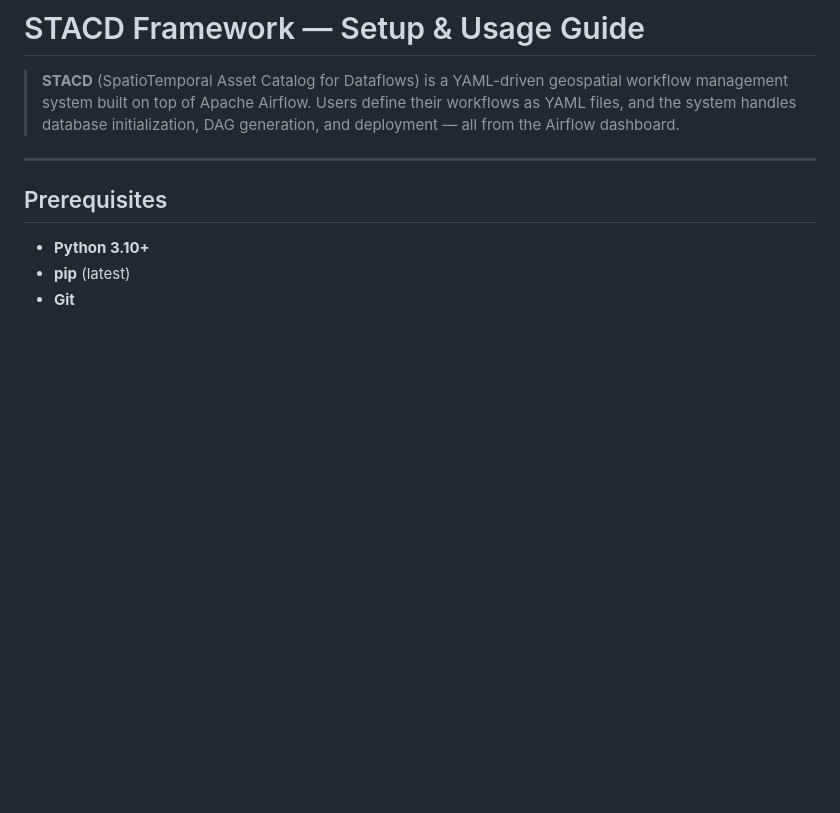
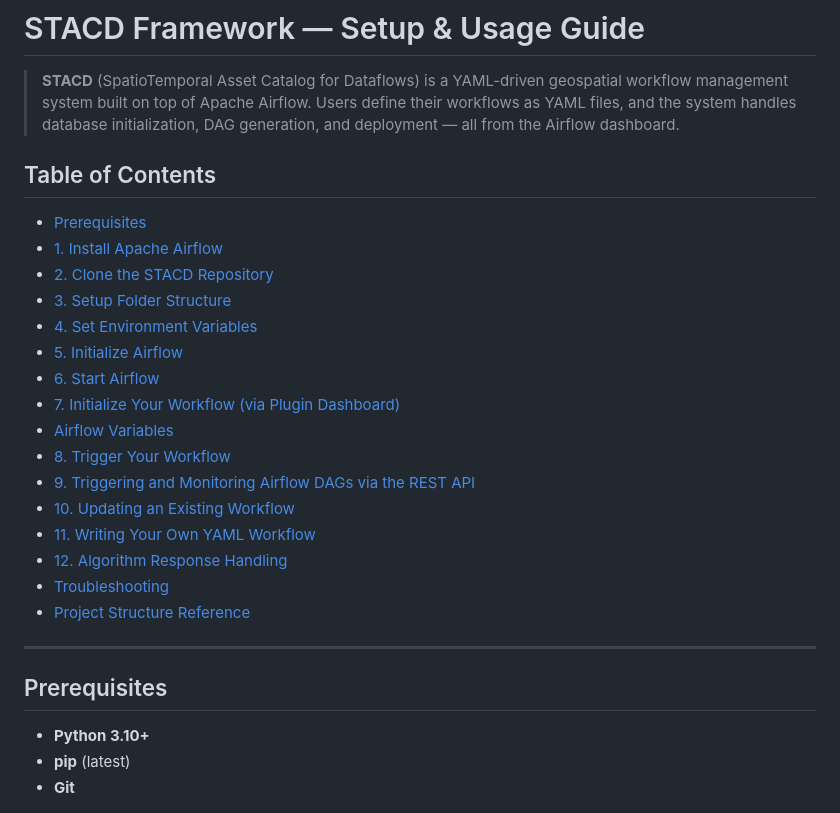
Before and after one commit to SaharshLaud/STACD_framework, a Markdown page: README.md, the part around the change. Rendered like a GitHub page; blank space fills up the shorter version.

Commit message:
Add table of contents to README
Added a table of contents to the README for better navigation.

```diff
--- a/README.md
+++ b/README.md
@@ -1,6 +1,25 @@
 # STACD Framework — Setup & Usage Guide
 
 > **STACD** (SpatioTemporal Asset Catalog for Dataflows) is a YAML-driven geospatial workflow management system built on top of Apache Airflow. Users define their workflows as YAML files, and the system handles database initialization, DAG generation, and deployment — all from the Airflow dashboard.
+
+## Table of Contents
+
+- [Prerequisites](#prerequisites)
+- [1. Install Apache Airflow](#1-install-apache-airflow)
+- [2. Clone the STACD Repository](#2-clone-the-stacd-repository)
+- [3. Setup Folder Structure](#3-setup-folder-structure)
+- [4. Set Environment Variables](#4-set-environment-variables)
+- [5. Initialize Airflow](#5-initialize-airflow)
+- [6. Start Airflow](#6-start-airflow)
+- [7. Initialize Your Workflow (via Plugin Dashboard)](#7-initialize-your-workflow-via-plugin-dashboard)
+- [Airflow Variables](#airflow-variables)
+- [8. Trigger Your Workflow](#8-trigger-your-workflow)
+- [9. Triggering and Monitoring Airflow DAGs via the REST API](#9-triggering-and-monitoring-airflow-dags-via-the-rest-api)
+- [10. Updating an Existing Workflow](#10-updating-an-existing-workflow)
+- [11. Writing Your Own YAML Workflow](#11-writing-your-own-yaml-workflow)
+- [12. Algorithm Response Handling](#12-algorithm-response-handling)
+- [Troubleshooting](#troubleshooting)
+- [Project Structure Reference](#project-structure-reference)
 
 ---
 
```
